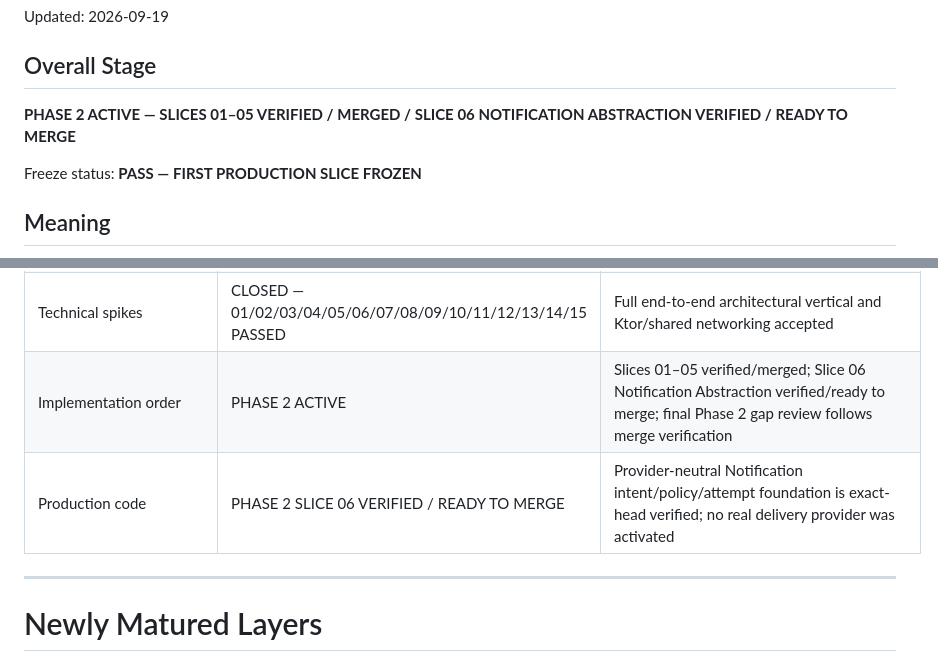
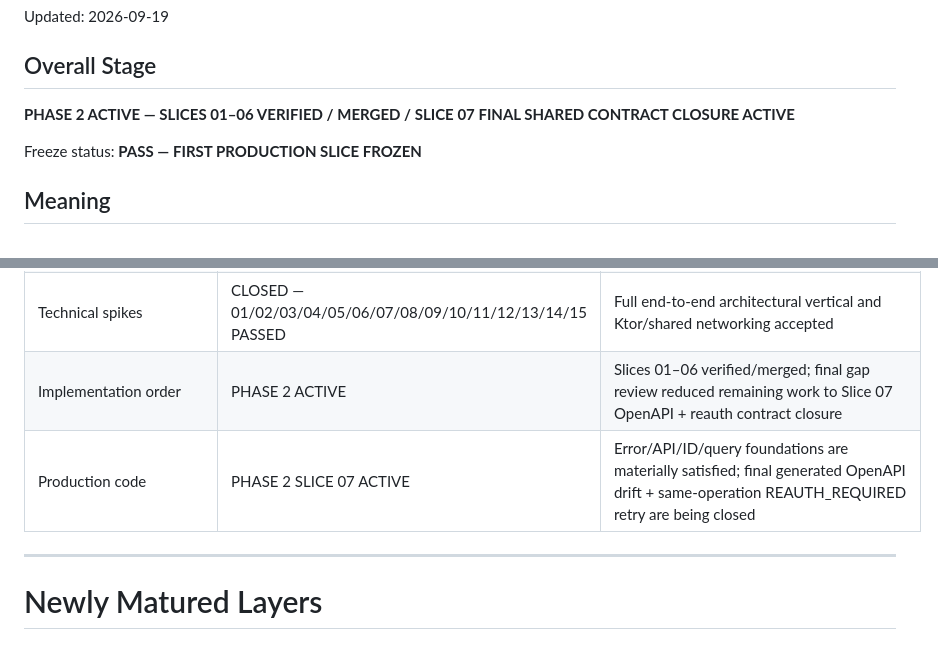
Before and after one commit to omarkhair70-droid/hiltech, a Markdown page: docs/00-program/CURRENT_PROGRAM_STATUS.md, 2 parts joined by grey strips. GitHub-like rendering.

Commit message:
docs: advance program status to Slice 07

```diff
--- a/docs/00-program/CURRENT_PROGRAM_STATUS.md
+++ b/docs/00-program/CURRENT_PROGRAM_STATUS.md
@@ -3,7 +3,7 @@
 Updated: 2026-09-19
 
 ## Overall Stage
-**PHASE 2 ACTIVE — SLICES 01–05 VERIFIED / MERGED / SLICE 06 NOTIFICATION ABSTRACTION VERIFIED / READY TO MERGE**
+**PHASE 2 ACTIVE — SLICES 01–06 VERIFIED / MERGED / SLICE 07 FINAL SHARED CONTRACT CLOSURE ACTIVE**
 
 Freeze status: **PASS — FIRST PRODUCTION SLICE FROZEN**
 
@@ -81,8 +81,8 @@ Phase 2 — Shared Product Infrastructure — is ACTIVE. Slices 01–05 are VERI
 | Module ownership | v0.1 | High-level ownership defined |
 | Monorepo structure | BOOTSTRAPPED / VERIFIED | Gradle multi-project, shared/client/server/database/infrastructure roots are implemented and CI-green |
 | Technical spikes | CLOSED — 01/02/03/04/05/06/07/08/09/10/11/12/13/14/15 PASSED | Full end-to-end architectural vertical and Ktor/shared networking accepted |
-| Implementation order | PHASE 2 ACTIVE | Slices 01–05 verified/merged; Slice 06 Notification Abstraction verified/ready to merge; final Phase 2 gap review follows merge verification |
-| Production code | PHASE 2 SLICE 06 VERIFIED / READY TO MERGE | Provider-neutral Notification intent/policy/attempt foundation is exact-head verified; no real delivery provider was activated |
+| Implementation order | PHASE 2 ACTIVE | Slices 01–06 verified/merged; final gap review reduced remaining work to Slice 07 OpenAPI + reauth contract closure |
+| Production code | PHASE 2 SLICE 07 ACTIVE | Error/API/ID/query foundations are materially satisfied; final generated OpenAPI drift + same-operation REAUTH_REQUIRED retry are being closed |
 
 ---
 
```
